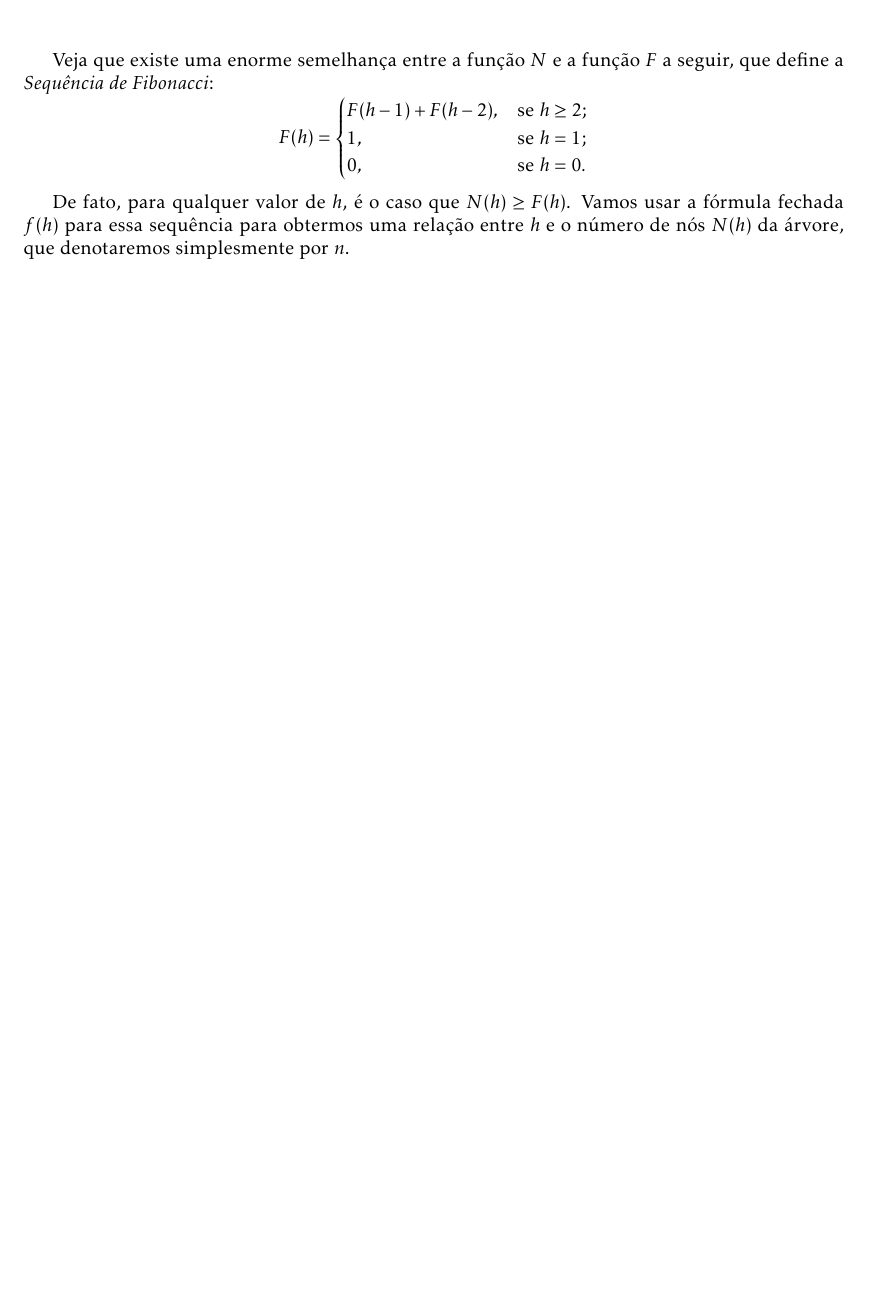
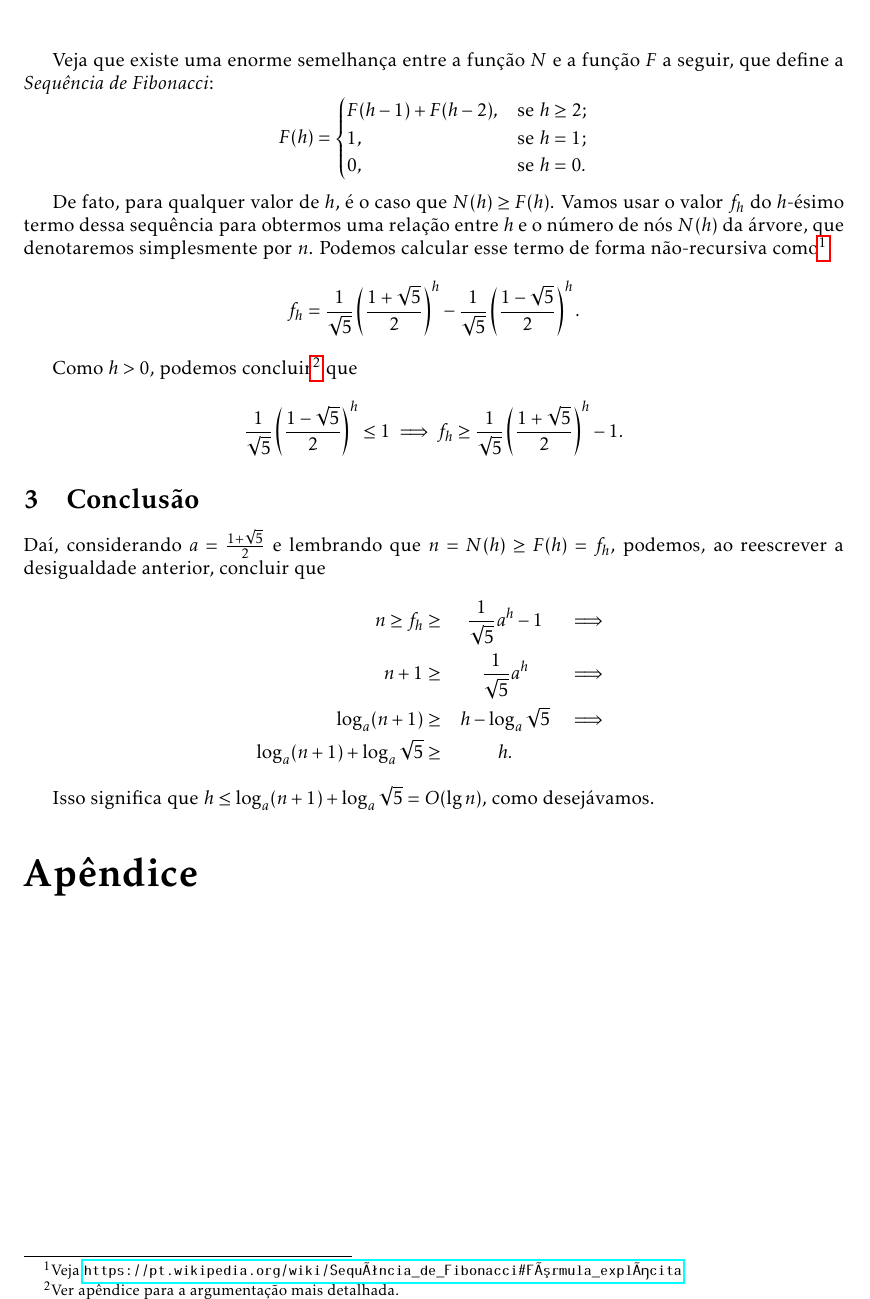
Before and after one commit to ufcqxd-aulas/ed2-anotacoes, a LaTeX document (EDA - 2022.1 - AVL sao balanceadas.tex): part of page 2 of 2, cut so that both start at the same text, the shorter picture padded with empty space. Compiled offline with pdfLaTeX.

Commit message:
Conclui argumentação para AVL balanceada.
- Faltam resolver TODOs
- Falta inserir argumento pendente no Apêndice

```diff
--- a/EDA - 2022.1 - AVL sao balanceadas.tex
+++ b/EDA - 2022.1 - AVL sao balanceadas.tex
@@ -1,6 +1,7 @@
 \documentclass[10pt,a4paper,twoside]{article}
 
 \usepackage{soul}
+\usepackage{xcolor}
 
 \usepackage{kpfonts}
 \usepackage[T1]{fontenc}
@@ -48,6 +49,7 @@
 	\SetKw{Escreva}{escreva}
 	\DontPrintSemicolon
 
+\usepackage{hyperref}
 \usepackage[brazil]{varioref}
 \usepackage[brazilian]{cleveref}
 
@@ -69,7 +71,7 @@
 	\chead{\provatext}
 	\rhead{\semestretext}
 	\fancyfoot{}
-	\fancyfoot[LE,RO]{página \thepage}
+	\fancyfoot[LE,RO]{\colorbox{black!20}{\thepage}}
 
 \begin{document}
 \noindent
@@ -129,6 +132,21 @@ Veja que existe uma enorme semelhança entre a função \( N \) e a função \(
     0               , & \text{se } h = 0.
 \end{cases} \]
 
-De fato, para qualquer valor de \( h \), é o caso que \( N(h) \geq F(h) \). Vamos usar a fórmula fechada \( f(h) \) para essa sequência para obtermos uma relação entre \( h \) e o número de nós \( N(h) \) da árvore, que denotaremos simplesmente por \( n \). \[ f(h) = \dots \]
+De fato, para qualquer valor de \( h \), é o caso que \( N(h) \geq F(h) \). Vamos usar o valor \( f_h \) do \( h \)-ésimo termo dessa sequência para obtermos uma relação entre \( h \) e o número de nós \( N(h) \) da árvore, que denotaremos simplesmente por \( n \). Podemos calcular esse termo de forma não-recursiva como\footnote{Veja \url{https://pt.wikipedia.org/wiki/Sequência_de_Fibonacci\#Fórmula_explícita}} \[ f_h = \frac{1}{\sqrt{5}}\left( \frac{1 + \sqrt{5}}{2} \right)^h - \frac{1}{\sqrt{5}}\left( \frac{1 - \sqrt{5}}{2} \right)^h. \]
+
+Como \( h > 0 \), podemos concluir\footnote{Ver apêndice para a argumentação mais detalhada.} que \[ \frac{1}{\sqrt{5}}\left( \frac{1 - \sqrt{5}}{2} \right)^h \leq 1 \implies f_h \geq \frac{1}{\sqrt{5}}\left( \frac{1 + \sqrt{5}}{2} \right)^h - 1. \]
+
+\section{Conclusão}
+Daí, considerando \( a = \frac{1 + \sqrt{5}}{2} \) e lembrando que \( n = N(h) \geq F(h) = f_h \), podemos, ao reescrever a desigualdade anterior, concluir que
+\begin{eqnarray*}
+	n \geq f_h \geq& \displaystyle\frac{1}{\sqrt{5}} a^h - 1 & \implies \\
+	n + 1 \geq& \displaystyle\frac{1}{\sqrt{5}} a^h & \implies \\
+	\log_a (n + 1) \geq& h - \log_a \sqrt{5} & \implies \\
+	\log_a (n + 1) + \log_a \sqrt{5} \geq& h.
+\end{eqnarray*}
+
+Isso significa que \( h \leq \log_a (n + 1) + \log_a \sqrt{5} = O(\lg n) \), como desejávamos.
+
+\part*{Apêndice}
 
 \end{document}
```
Also changed, not shown: out/EDA - 2022.1 - AVL sao balanceadas.pdf, EDA - 2022.1 - AVL sao balanceadas.tex (1 more changed lines).
